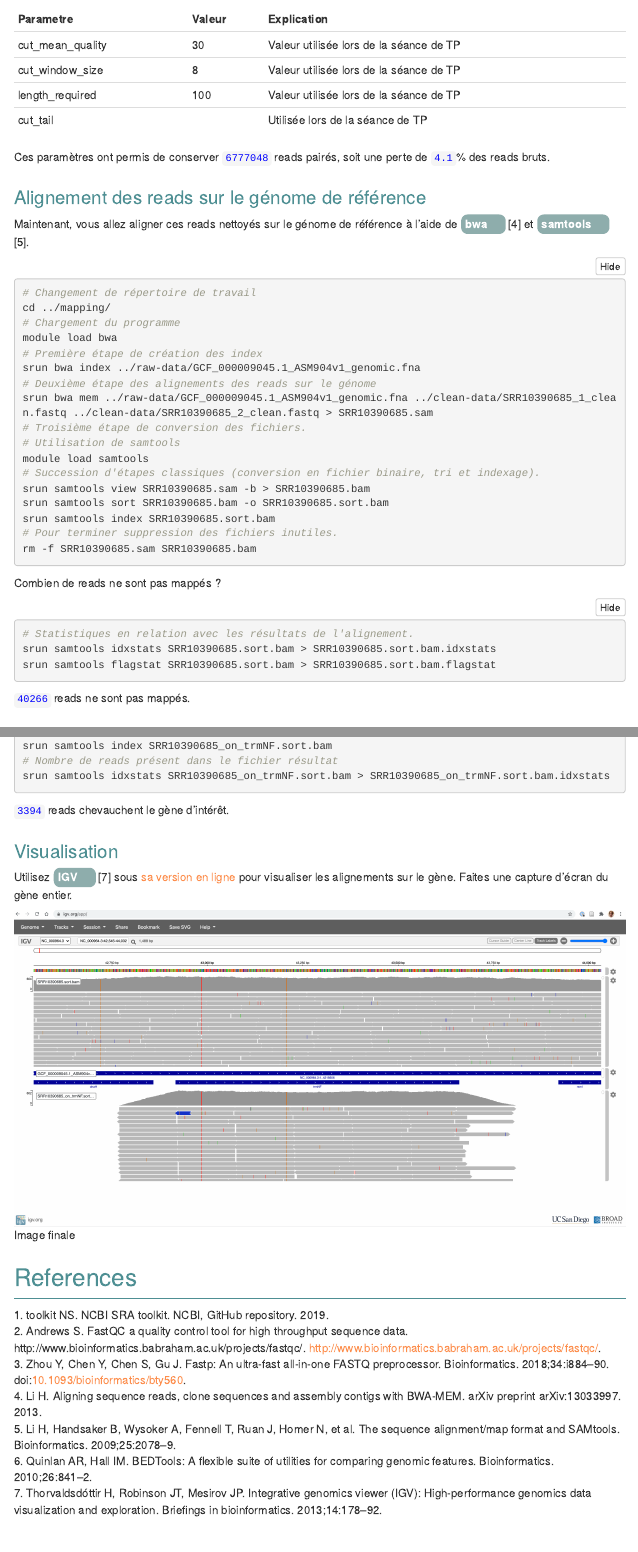
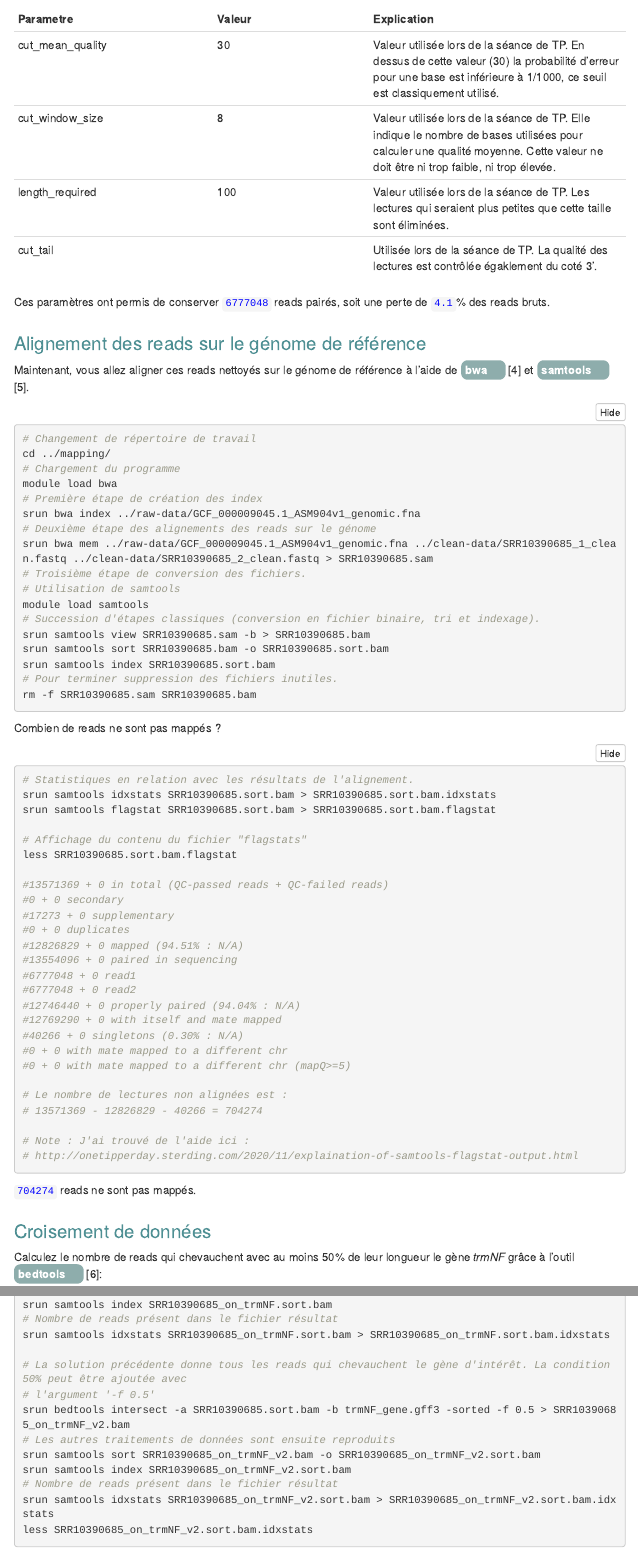
Before and after one commit to gaellelelandais/DUBii2021, an R Markdown document (EvaluationM4M5-main/Evaluation.Rmd): the page in a window 1100 px wide, from 3640 px down, and a second part further down, joined at a grey line. Rendered offline with R 4.5, knitr and Pandoc, with nearby package versions; folded parts are opened; menus at the side of the page are left out.

Commit message:
Update comments and fix mistakes after discussions on Slack

````diff
--- a/EvaluationM4M5-main/Evaluation.Rmd
+++ b/EvaluationM4M5-main/Evaluation.Rmd
@@ -190,10 +190,10 @@ Les paramètres suivants ont été choisis :
 
 |Parametre | Valeur | Explication |
 |----------|--------|-------------|
-| cut_mean_quality |30  |Valeur utilisée lors de la séance de TP  |
-| cut_window_size |8  |Valeur utilisée lors de la séance de TP  |
-| length_required |100  |Valeur utilisée lors de la séance de TP  |
-| cut_tail |  |Utilisée lors de la séance de TP |
+| cut_mean_quality |30  |Valeur utilisée lors de la séance de TP. En dessus de cette valeur (30) la probabilité d'erreur pour une base est  inférieure à 1/1000, ce seuil est classiquement utilisé.|
+| cut_window_size |8  |Valeur utilisée lors de la séance de TP. Elle indique le nombre de bases utilisées pour calculer une qualité moyenne. Cette valeur ne doit être ni trop faible, ni trop élevée.|
+| length_required |100  |Valeur utilisée lors de la séance de TP. Les lectures qui seraient plus petites que cette taille sont éliminées.|
+| cut_tail |  |Utilisée lors de la séance de TP. La qualité des lectures est contrôlée égaklement du coté 3'.|
 
 Ces paramètres ont permis de conserver <code>6777048</code> reads pairés, soit une perte de <code>4.1</code>% des reads bruts.
 
@@ -227,9 +227,32 @@ Combien de reads ne sont pas mappés ?
 # Statistiques en relation avec les résultats de l'alignement.
 srun samtools idxstats SRR10390685.sort.bam > SRR10390685.sort.bam.idxstats
 srun samtools flagstat SRR10390685.sort.bam > SRR10390685.sort.bam.flagstat
+
+# Affichage du contenu du fichier "flagstats"
+less SRR10390685.sort.bam.flagstat
+
+#13571369 + 0 in total (QC-passed reads + QC-failed reads)
+#0 + 0 secondary
+#17273 + 0 supplementary
+#0 + 0 duplicates
+#12826829 + 0 mapped (94.51% : N/A)
+#13554096 + 0 paired in sequencing
+#6777048 + 0 read1
+#6777048 + 0 read2
+#12746440 + 0 properly paired (94.04% : N/A)
+#12769290 + 0 with itself and mate mapped
+#40266 + 0 singletons (0.30% : N/A)
+#0 + 0 with mate mapped to a different chr
+#0 + 0 with mate mapped to a different chr (mapQ>=5)
+
+# Le nombre de lectures non alignées est :
+# 13571369 - 12826829 - 40266 = 704274
+
+# Note : J'ai trouvé de l'aide ici :
+# http://onetipperday.sterding.com/2020/11/explaination-of-samtools-flagstat-output.html
 ```
 
-<code>40266</code> reads ne sont pas mappés.
+<code>704274</code> reads ne sont pas mappés.
 
 ## Croisement de données
 
@@ -255,15 +278,25 @@ srun samtools sort SRR10390685_on_trmNF.bam -o SRR10390685_on_trmNF.sort.bam
 srun samtools index SRR10390685_on_trmNF.sort.bam
 # Nombre de reads présent dans le fichier résultat
 srun samtools idxstats SRR10390685_on_trmNF.sort.bam > SRR10390685_on_trmNF.sort.bam.idxstats
+
+# La solution précédente donne tous les reads qui chevauchent le gène d'intérêt. La condition 50% peut être ajoutée avec
+# l'argument '-f 0.5'
+srun bedtools intersect -a SRR10390685.sort.bam -b trmNF_gene.gff3 -sorted -f 0.5 > SRR10390685_on_trmNF_v2.bam
+# Les autres traitements de données sont ensuite reproduits
+srun samtools sort SRR10390685_on_trmNF_v2.bam -o SRR10390685_on_trmNF_v2.sort.bam
+srun samtools index SRR10390685_on_trmNF_v2.sort.bam
+# Nombre de reads présent dans le fichier résultat
+srun samtools idxstats SRR10390685_on_trmNF_v2.sort.bam > SRR10390685_on_trmNF_v2.sort.bam.idxstats
+less SRR10390685_on_trmNF_v2.sort.bam.idxstats
 ```
 
-<code>3394</code> reads chevauchent le gène d'intérêt.
+<code>2801</code> reads chevauchent le gène d'intérêt.
 
 
 ## Visualisation
 
 Utilisez <strong class="tool">IGV</strong> @igv sous [sa version en ligne](https://igv.org/app/) pour visualiser les alignements sur le gène. Faites une capture d'écran du gène entier.
 
-![Image finale](./Final_result_trmNF.png)
+![Image finale](./Final_result_trmNF_v2.png)
 
 # References
````
Also changed, not shown: EvaluationM4M5-main/Final_result_trmNF_v2.png (added), EvaluationM4M5-main/Evaluation.Rmd (2 more changed lines).
